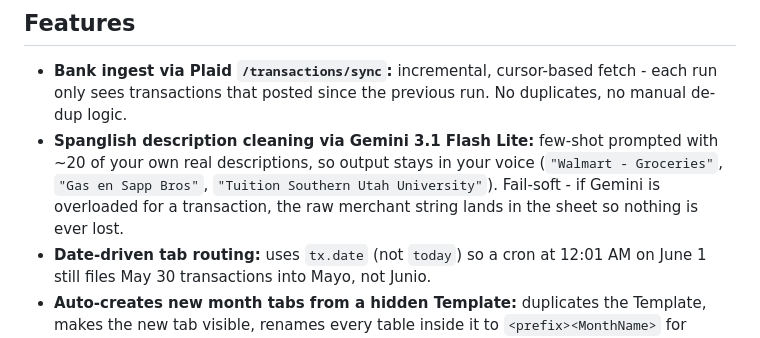
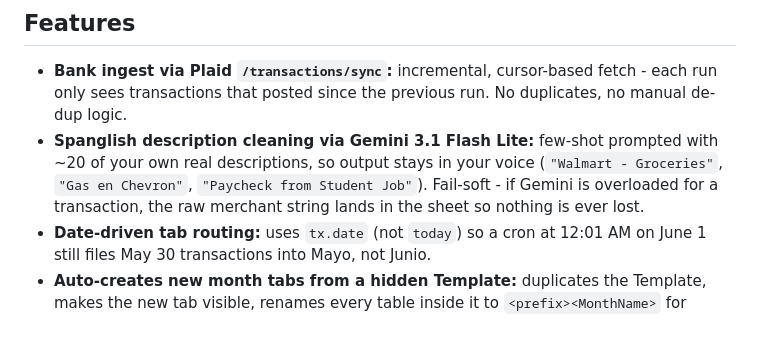
Before and after one commit to NinyaDev/FinMan-Tab, a Markdown page: README.md, the part around the change. GitHub-like rendering.

Commit message:
Update Spanglish description in README

```diff
--- a/README.md
+++ b/README.md
@@ -26,7 +26,7 @@ Built around an existing personal-finance spreadsheet rather than replacing it:
 ## Features
 
 - **Bank ingest via Plaid `/transactions/sync`:** incremental, cursor-based fetch - each run only sees transactions that posted since the previous run. No duplicates, no manual de-dup logic.
-- **Spanglish description cleaning via Gemini 3.1 Flash Lite:** few-shot prompted with ~20 of your own real descriptions, so output stays in your voice (`"Walmart - Groceries"`, `"Gas en Sapp Bros"`, `"Tuition Southern Utah University"`). Fail-soft - if Gemini is overloaded for a transaction, the raw merchant string lands in the sheet so nothing is ever lost.
+- **Spanglish description cleaning via Gemini 3.1 Flash Lite:** few-shot prompted with ~20 of your own real descriptions, so output stays in your voice (`"Walmart - Groceries"`, `"Gas en Chevron"`, `"Paycheck from Student Job"`). Fail-soft - if Gemini is overloaded for a transaction, the raw merchant string lands in the sheet so nothing is ever lost.
 - **Date-driven tab routing:** uses `tx.date` (not `today`) so a cron at 12:01 AM on June 1 still files May 30 transactions into Mayo, not Junio.
 - **Auto-creates new month tabs from a hidden Template:** duplicates the Template, makes the new tab visible, renames every table inside it to `<prefix><MonthName>` for cleanliness.
 - **Configurable balance carryover:** writes a starting-balance row at the top of each new month tab - pulled either from a specific cell in the prior tab (e.g. running balance) or the prior month's table footer (e.g. credit-card total).
```
